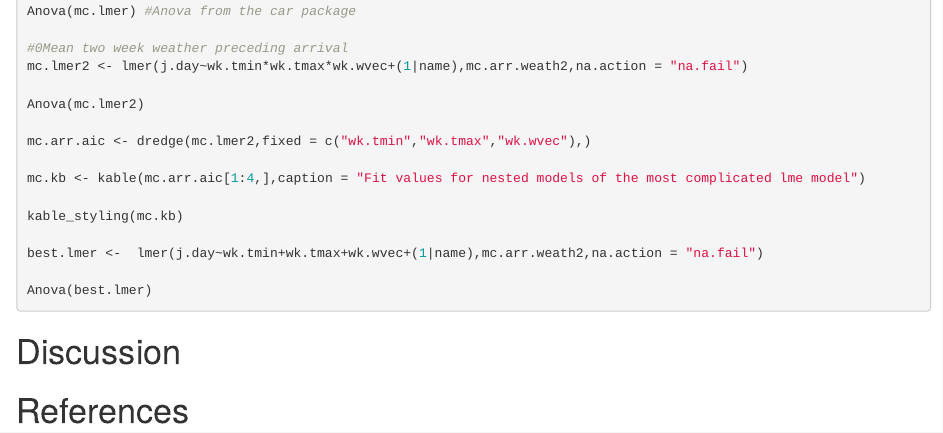
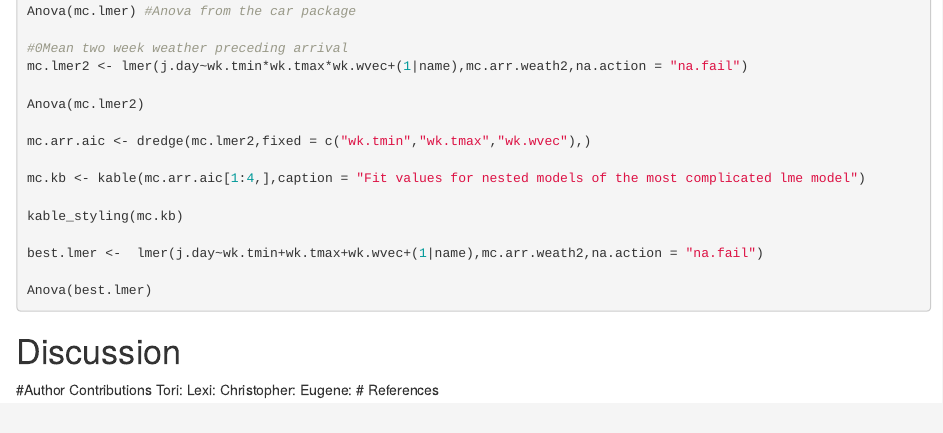
Before and after one commit to bcorgbio/Rbots, an R Markdown document (Module 8.Rmd): the page in a window 1100 px wide, from 3400 px down. Rendered offline with R 4.5, knitr and Pandoc, with nearby package versions; the code chunks are not run, so their results and figures are left out; a font, style sheet, LaTeX package, included part or bibliography that could not be used is replaced or left out.

Commit message:
Code Dec 11

````diff
--- a/Module 8.Rmd
+++ b/Module 8.Rmd
@@ -190,4 +190,9 @@ best.lmer <-  lmer(j.day~wk.tmin+wk.tmax+wk.wvec+(1|name),mc.arr.weath2,na.actio
 Anova(best.lmer)
 ```
 # Discussion
+#Author Contributions
+Tori:
+Lexi:
+Christopher:
+Eugene:
 # References
````
